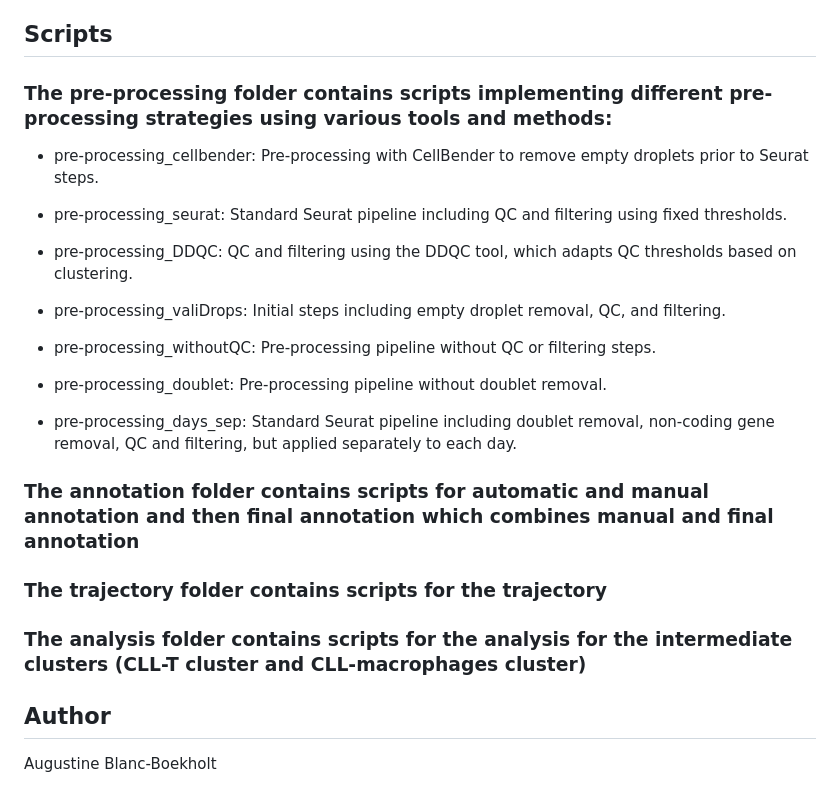
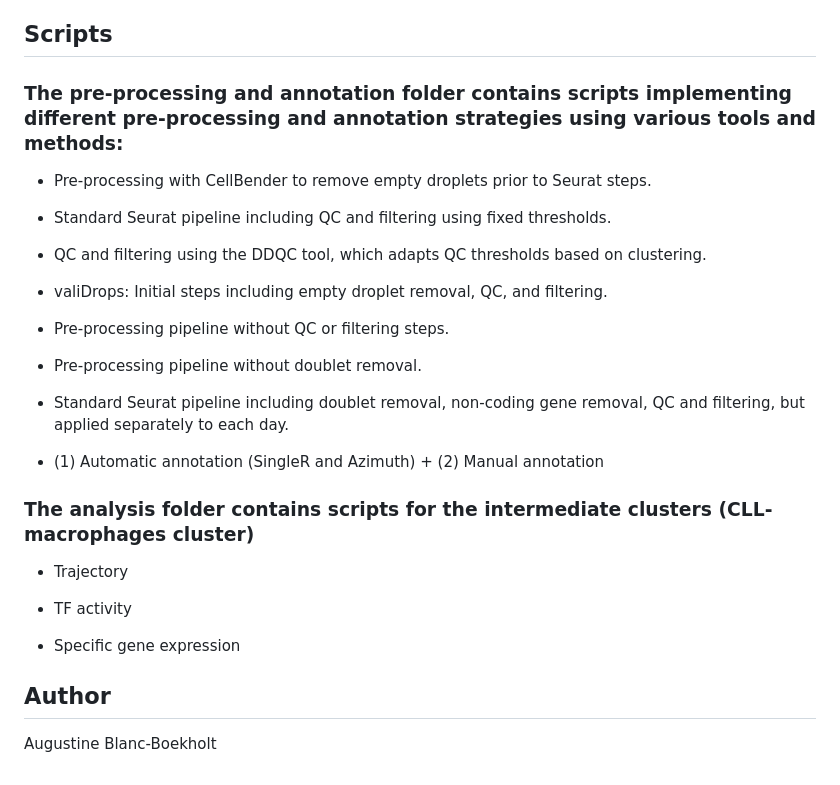
Before and after one commit to Augugustine/CITE-seq-analysis-CLL, a Markdown page: README.md, the part around the change. Rendered like a GitHub page.

```diff
--- a/README.md
+++ b/README.md
@@ -31,22 +31,21 @@ Python (used for complementary tools, details available in the relevant scripts)
 
 ## Scripts
 
-### The pre-processing folder contains scripts implementing different pre-processing strategies using various tools and methods:
-- pre-processing_cellbender: Pre-processing with CellBender to remove empty droplets prior to Seurat steps.
-* pre-processing_seurat: Standard Seurat pipeline including QC and filtering using fixed thresholds.
-+ pre-processing_DDQC: QC and filtering using the DDQC tool, which adapts QC thresholds based on clustering.
-- pre-processing_valiDrops: Initial steps including empty droplet removal, QC, and filtering.
-* pre-processing_withoutQC: Pre-processing pipeline without QC or filtering steps.
-+ pre-processing_doublet: Pre-processing pipeline without doublet removal.
-- pre-processing_days_sep: Standard Seurat pipeline including doublet removal, non-coding gene removal, QC and filtering, but applied separately to each day.
+### The pre-processing and annotation folder contains scripts implementing different pre-processing and annotation strategies using various tools and methods:
+- Pre-processing with CellBender to remove empty droplets prior to Seurat steps.
+* Standard Seurat pipeline including QC and filtering using fixed thresholds.
++ QC and filtering using the DDQC tool, which adapts QC thresholds based on clustering.
+- valiDrops: Initial steps including empty droplet removal, QC, and filtering.
+* Pre-processing pipeline without QC or filtering steps.
++ Pre-processing pipeline without doublet removal.
+- Standard Seurat pipeline including doublet removal, non-coding gene removal, QC and filtering, but applied separately to each day.
 
-### The annotation folder contains scripts for automatic and manual annotation and then final annotation which combines manual and final annotation
-### The trajectory folder contains scripts for the trajectory
-### The analysis folder contains scripts for the analysis for the intermediate clusters (CLL-T cluster and CLL-macrophages cluster)
+- (1) Automatic annotation (SingleR and Azimuth) + (2) Manual annotation
 
-
-
-
+### The analysis folder contains scripts for the intermediate clusters (CLL-macrophages cluster)
+- Trajectory
+* TF activity
++ Specific gene expression
 
 
 ## Author
```
